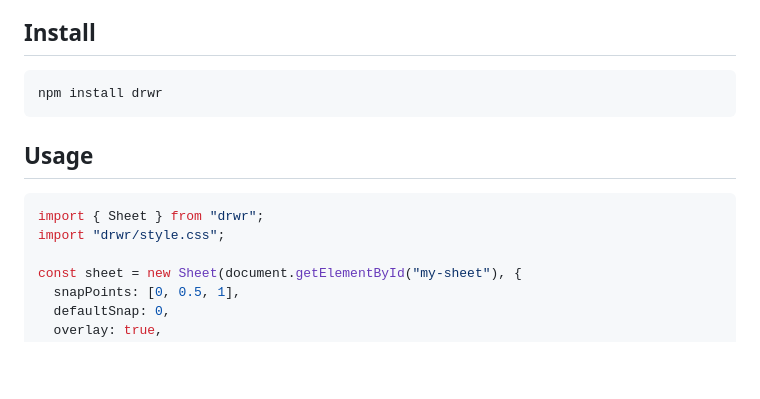
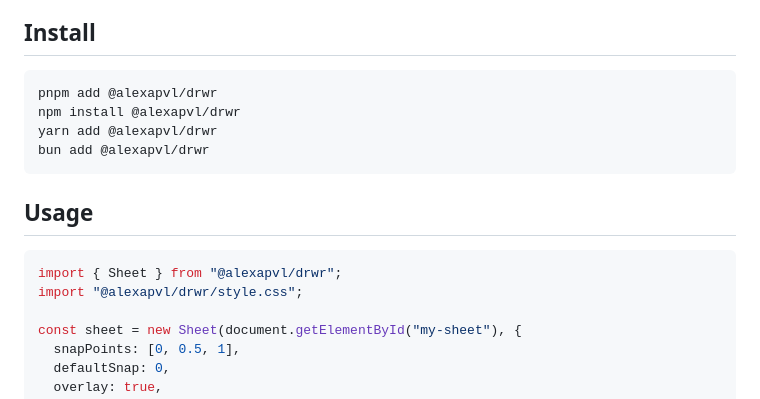
Before and after one commit to alexapvl/drwr, a Markdown page: README.md, the part around the change. GitHub-like rendering; blank space fills up the shorter version.

````diff
--- a/README.md
+++ b/README.md
@@ -5,14 +5,17 @@ A zero-dependency, framework-agnostic bottom sheet / drawer component. Vanilla J
 ## Install
 
 ```bash
-npm install drwr
+pnpm add @alexapvl/drwr
+npm install @alexapvl/drwr
+yarn add @alexapvl/drwr
+bun add @alexapvl/drwr
 ```
 
 ## Usage
 
 ```js
-import { Sheet } from "drwr";
-import "drwr/style.css";
+import { Sheet } from "@alexapvl/drwr";
+import "@alexapvl/drwr/style.css";
 
 const sheet = new Sheet(document.getElementById("my-sheet"), {
   snapPoints: [0, 0.5, 1],
````
